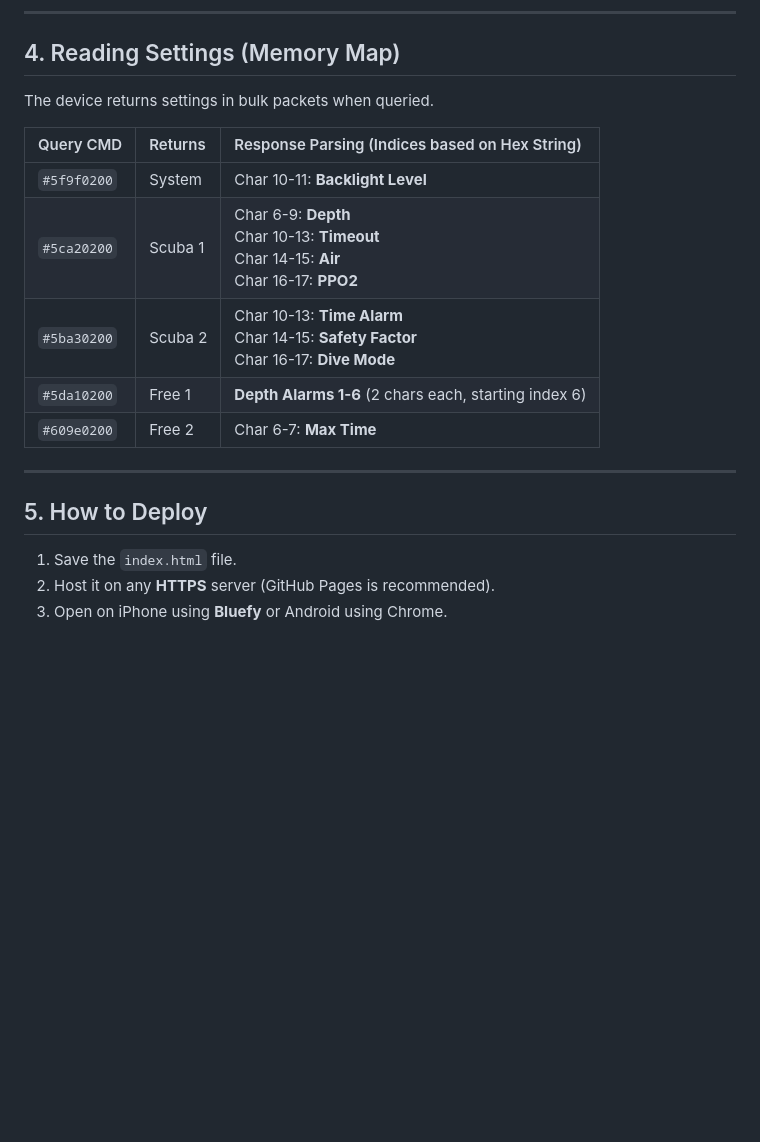
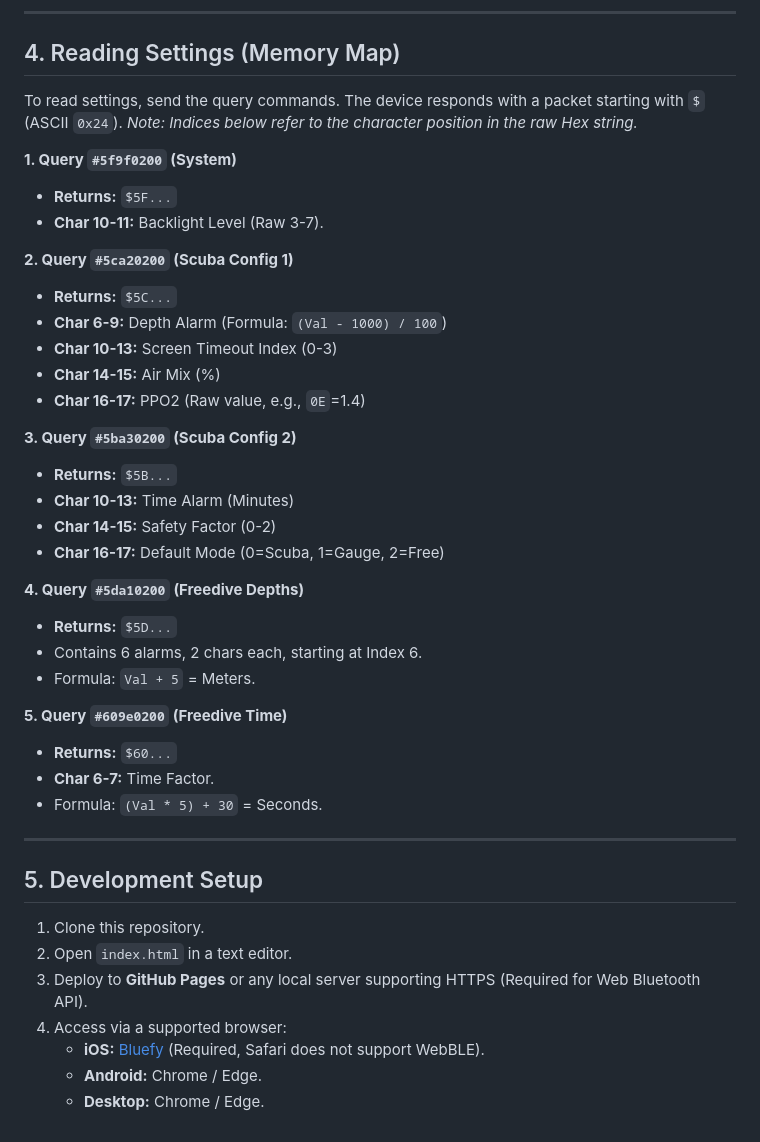
Before and after one commit to blue-notes-robot/cosmiq5-web, a Markdown page: README.md, the part around one of its changes. Rendered like a GitHub page; blank space fills up the shorter version.

```diff
--- a/README.md
+++ b/README.md
@@ -71,19 +79,44 @@ Freedive depth alarms use a "sliding window" for the payload structure.
 
 ## 4. Reading Settings (Memory Map)
 
-The device returns settings in bulk packets when queried.
+To read settings, send the query commands. The device responds with a packet starting with `$` (ASCII `0x24`).
+*Note: Indices below refer to the character position in the raw Hex string.*
 
-| Query CMD | Returns | Response Parsing (Indices based on Hex String) |
-| :--- | :--- | :--- |
-| `#5f9f0200` | System | Char 10-11: **Backlight Level** |
-| `#5ca20200` | Scuba 1 | Char 6-9: **Depth**<br>Char 10-13: **Timeout**<br>Char 14-15: **Air**<br>Char 16-17: **PPO2** |
-| `#5ba30200` | Scuba 2 | Char 10-13: **Time Alarm**<br>Char 14-15: **Safety Factor**<br>Char 16-17: **Dive Mode** |
-| `#5da10200` | Free 1 | **Depth Alarms 1-6** (2 chars each, starting index 6) |
-| `#609e0200` | Free 2 | Char 6-7: **Max Time** |
+**1. Query `#5f9f0200` (System)**
+* **Returns:** `$5F...`
+* **Char 10-11:** Backlight Level (Raw 3-7).
+
+**2. Query `#5ca20200` (Scuba Config 1)**
+* **Returns:** `$5C...`
+* **Char 6-9:** Depth Alarm (Formula: `(Val - 1000) / 100`)
+* **Char 10-13:** Screen Timeout Index (0-3)
+* **Char 14-15:** Air Mix (%)
+* **Char 16-17:** PPO2 (Raw value, e.g., `0E`=1.4)
+
+**3. Query `#5ba30200` (Scuba Config 2)**
+* **Returns:** `$5B...`
+* **Char 10-13:** Time Alarm (Minutes)
+* **Char 14-15:** Safety Factor (0-2)
+* **Char 16-17:** Default Mode (0=Scuba, 1=Gauge, 2=Free)
+
+**4. Query `#5da10200` (Freedive Depths)**
+* **Returns:** `$5D...`
+* Contains 6 alarms, 2 chars each, starting at Index 6.
+* Formula: `Val + 5` = Meters.
+
+**5. Query `#609e0200` (Freedive Time)**
+* **Returns:** `$60...`
+* **Char 6-7:** Time Factor.
+* Formula: `(Val * 5) + 30` = Seconds.
 
 ---
 
-## 5. How to Deploy
-1.  Save the `index.html` file.
-2.  Host it on any **HTTPS** server (GitHub Pages is recommended).
-3.  Open on iPhone using **Bluefy** or Android using Chrome.
+## 5. Development Setup
+
+1.  Clone this repository.
+2.  Open `index.html` in a text editor.
+3.  Deploy to **GitHub Pages** or any local server supporting HTTPS (Required for Web Bluetooth API).
+4.  Access via a supported browser:
+    * **iOS:** [Bluefy](https://apps.apple.com/us/app/bluefy-web-ble-browser/id1492822055) (Required, Safari does not support WebBLE).
+    * **Android:** Chrome / Edge.
+    * **Desktop:** Chrome / Edge.
```
Also changed, not shown: other parts of README.md (+32 -24 lines).
